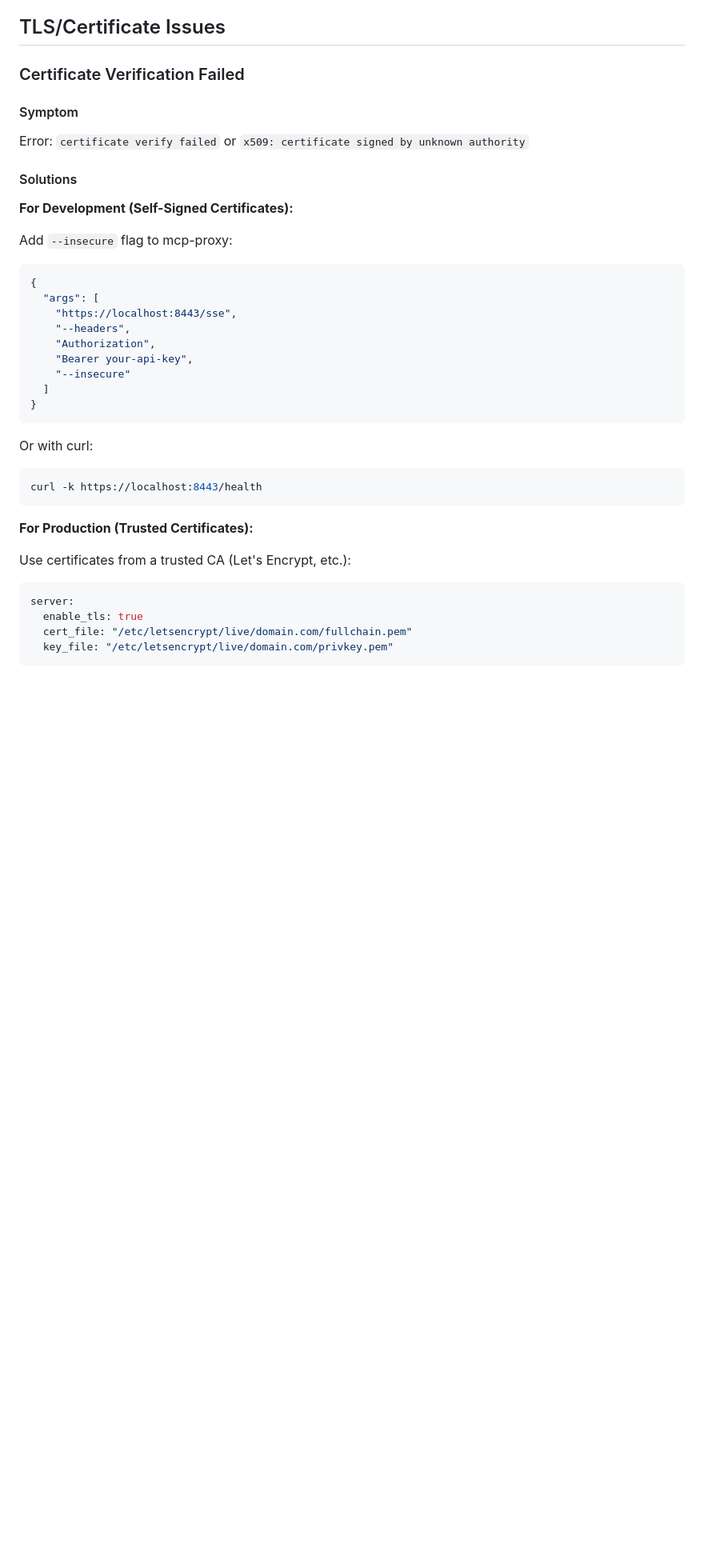
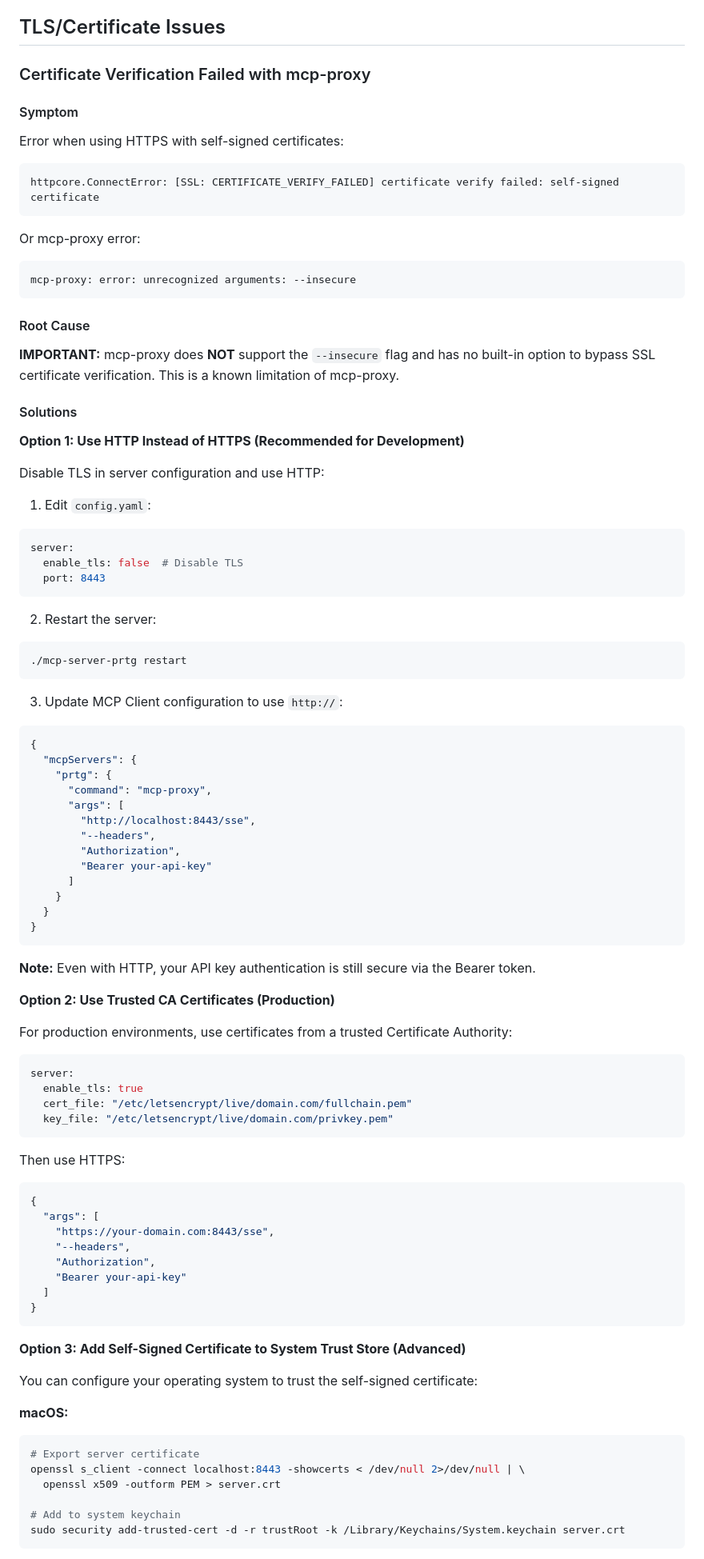
Before and after one commit to senhub-io/mcp-server-prtg, a Markdown page: docs/TROUBLESHOOTING.md, the part around the change printed below. Shown: that part at 80% size. Rendered like a GitHub page; blank space fills up the shorter version.

Commit message:
docs: document mcp-proxy SSL certificate limitation
- Added comprehensive troubleshooting section for SSL/TLS issues with mcp-proxy
- Documented that mcp-proxy does NOT support --insecure flag
- Provided 3 solutions: HTTP for dev, trusted CA for prod, or system trust store
- Updated README.md and CONFIGURATION.md with clear warnings
- Changed default examples to use HTTP instead of HTTPS for simplicity

This addresses the issue where users encounter certificate verification errors
when using self-signed certificates with mcp-proxy.

````diff
--- a/docs/TROUBLESHOOTING.md
+++ b/docs/TROUBLESHOOTING.md
@@ -587,38 +587,94 @@ Check logs for specific authentication failure reason.
 
 ## TLS/Certificate Issues
 
-### Certificate Verification Failed
+### Certificate Verification Failed with mcp-proxy
 
 #### Symptom
-Error: `certificate verify failed` or `x509: certificate signed by unknown authority`
+Error when using HTTPS with self-signed certificates:
+```
+httpcore.ConnectError: [SSL: CERTIFICATE_VERIFY_FAILED] certificate verify failed: self-signed certificate
+```
+
+Or mcp-proxy error:
+```
+mcp-proxy: error: unrecognized arguments: --insecure
+```
+
+#### Root Cause
+
+**IMPORTANT:** mcp-proxy does **NOT** support the `--insecure` flag and has no built-in option to bypass SSL certificate verification. This is a known limitation of mcp-proxy.
 
 #### Solutions
 
-**For Development (Self-Signed Certificates):**
+**Option 1: Use HTTP Instead of HTTPS (Recommended for Development)**
 
-Add `--insecure` flag to mcp-proxy:
+Disable TLS in server configuration and use HTTP:
+
+1. Edit `config.yaml`:
+```yaml
+server:
+  enable_tls: false  # Disable TLS
+  port: 8443
+```
+
+2. Restart the server:
+```bash
+./mcp-server-prtg restart
+```
+
+3. Update MCP Client configuration to use `http://`:
 ```json
 {
-  "args": [
-    "https://localhost:8443/sse",
-    "--headers",
-    "Authorization",
-    "Bearer your-api-key",
-    "--insecure"
-  ]
+  "mcpServers": {
+    "prtg": {
+      "command": "mcp-proxy",
+      "args": [
+        "http://localhost:8443/sse",
+        "--headers",
+        "Authorization",
+        "Bearer your-api-key"
+      ]
+    }
+  }
 }
 ```
 
-Or with curl:
-```bash
-curl -k https://localhost:8443/health
-```
+**Note:** Even with HTTP, your API key authentication is still secure via the Bearer token.
 
-**For Production (Trusted Certificates):**
+**Option 2: Use Trusted CA Certificates (Production)**
 
-Use certificates from a trusted CA (Let's Encrypt, etc.):
+For production environments, use certificates from a trusted Certificate Authority:
+
 ```yaml
 server:
   enable_tls: true
   cert_file: "/etc/letsencrypt/live/domain.com/fullchain.pem"
   key_file: "/etc/letsencrypt/live/domain.com/privkey.pem"
+```
+
+Then use HTTPS:
+```json
+{
+  "args": [
+    "https://your-domain.com:8443/sse",
+    "--headers",
+    "Authorization",
+    "Bearer your-api-key"
+  ]
+}
+```
+
+**Option 3: Add Self-Signed Certificate to System Trust Store (Advanced)**
+
+You can configure your operating system to trust the self-signed certificate:
+
+**macOS:**
+```bash
+# Export server certificate
+openssl s_client -connect localhost:8443 -showcerts < /dev/null 2>/dev/null | \
+  openssl x509 -outform PEM > server.crt
+
+# Add to system keychain
+sudo security add-trusted-cert -d -r trustRoot -k /Library/Keychains/System.keychain server.crt
+```
+
````
Also changed, not shown: other parts of docs/TROUBLESHOOTING.md (+23 -0 lines), README.md (+3 -1 lines), docs/CONFIGURATION.md (+9 -0 lines).
